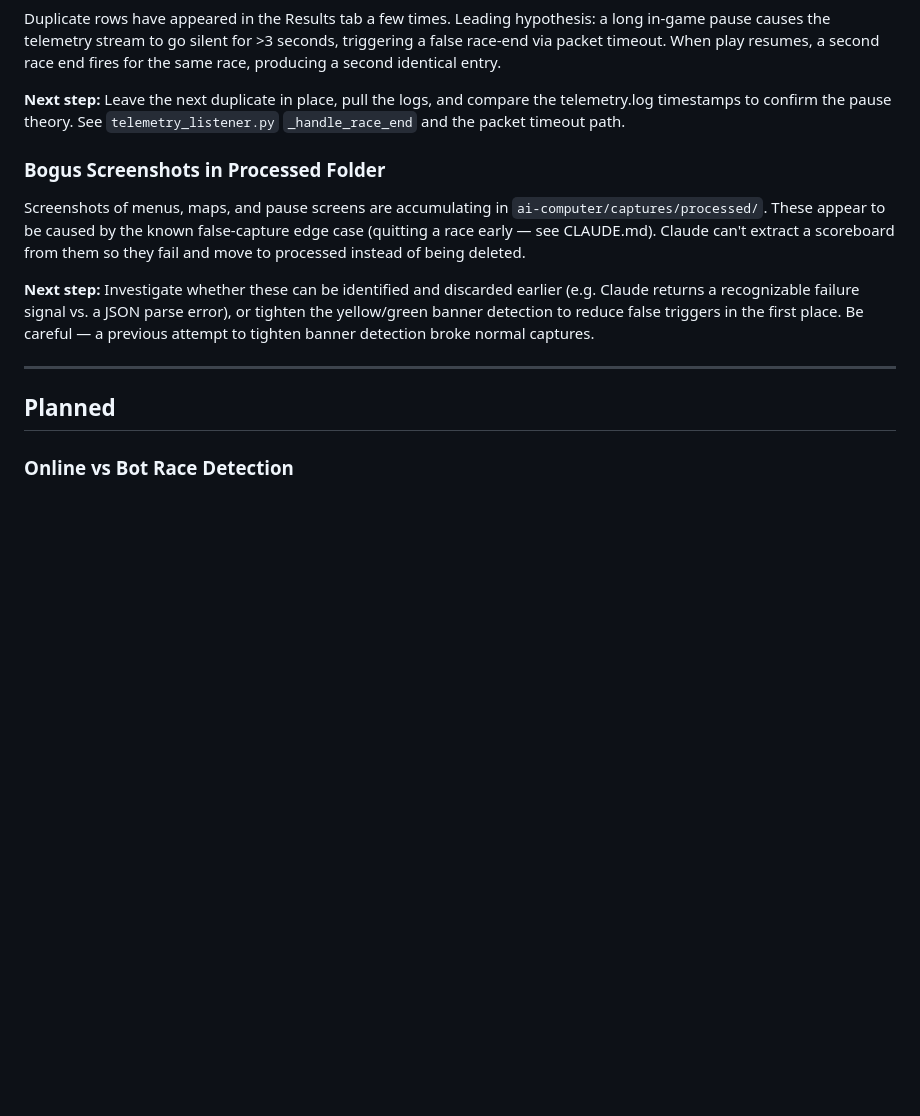
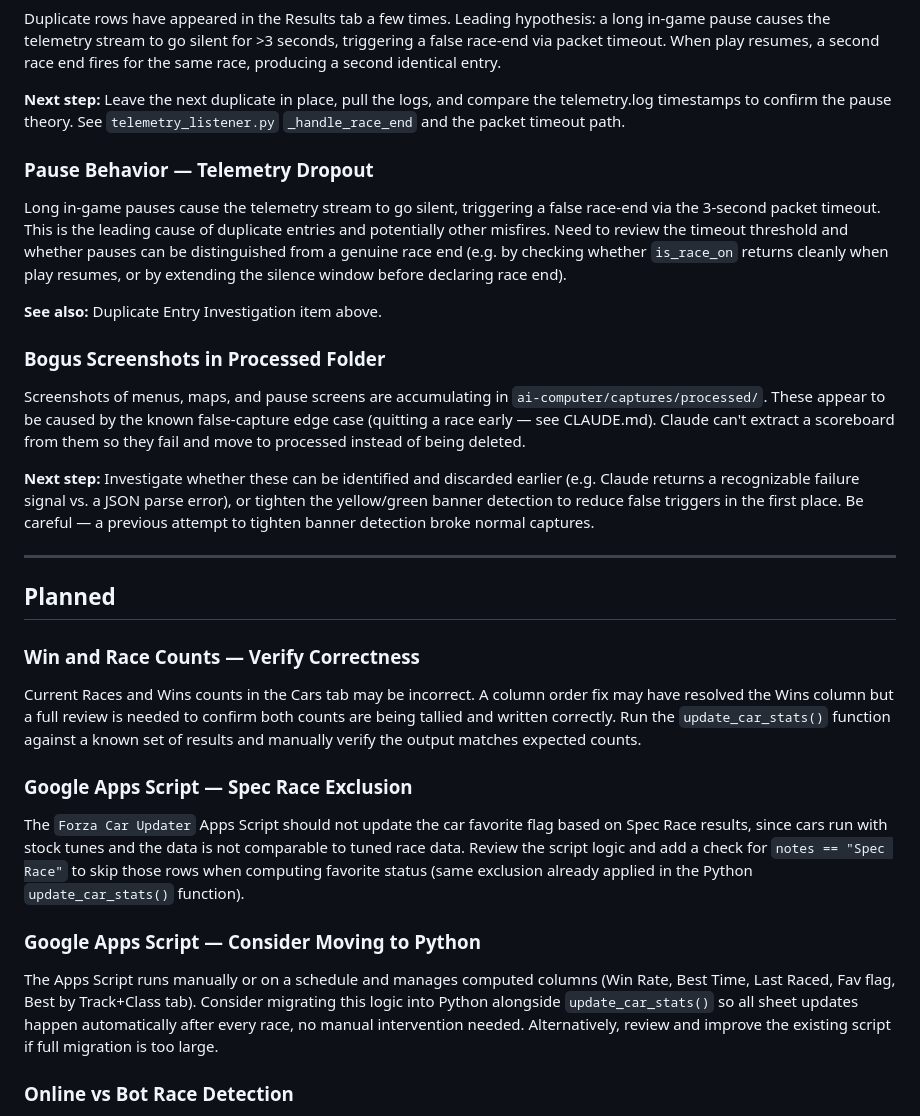
Before and after one commit to WadoBB/stream-assistant, a Markdown page: TODO.md, the part around the change. GitHub-like rendering; blank space fills up the shorter version.

Commit message:
Add four new TODO items: pause logic, Spec Race in Apps Script, win/race counts, Apps Script migration
Co-Authored-By: Claude Sonnet 4.6 <noreply@anthropic.com>

```diff
--- a/TODO.md
+++ b/TODO.md
@@ -16,6 +16,16 @@ same race, producing a second identical entry.
 telemetry.log timestamps to confirm the pause theory. See `telemetry_listener.py`
 `_handle_race_end` and the packet timeout path.
 
+### Pause Behavior — Telemetry Dropout
+Long in-game pauses cause the telemetry stream to go silent, triggering a false
+race-end via the 3-second packet timeout. This is the leading cause of duplicate
+entries and potentially other misfires. Need to review the timeout threshold and
+whether pauses can be distinguished from a genuine race end (e.g. by checking
+whether `is_race_on` returns cleanly when play resumes, or by extending the
+silence window before declaring race end).
+
+**See also:** Duplicate Entry Investigation item above.
+
 ### Bogus Screenshots in Processed Folder
 Screenshots of menus, maps, and pause screens are accumulating in
 `ai-computer/captures/processed/`. These appear to be caused by the known false-capture
@@ -30,6 +40,26 @@ Be careful — a previous attempt to tighten banner detection broke normal captu
 ---
 
 ## Planned
+
+### Win and Race Counts — Verify Correctness
+Current Races and Wins counts in the Cars tab may be incorrect. A column order fix
+may have resolved the Wins column but a full review is needed to confirm both counts
+are being tallied and written correctly. Run the `update_car_stats()` function against
+a known set of results and manually verify the output matches expected counts.
+
+### Google Apps Script — Spec Race Exclusion
+The `Forza Car Updater` Apps Script should not update the car favorite flag based on
+Spec Race results, since cars run with stock tunes and the data is not comparable to
+tuned race data. Review the script logic and add a check for `notes == "Spec Race"`
+to skip those rows when computing favorite status (same exclusion already applied
+in the Python `update_car_stats()` function).
+
+### Google Apps Script — Consider Moving to Python
+The Apps Script runs manually or on a schedule and manages computed columns
+(Win Rate, Best Time, Last Raced, Fav flag, Best by Track+Class tab). Consider
+migrating this logic into Python alongside `update_car_stats()` so all sheet
+updates happen automatically after every race, no manual intervention needed.
+Alternatively, review and improve the existing script if full migration is too large.
 
 ### Online vs Bot Race Detection
 Distinguish Open online races (against real players) from AI/drivatar races so
```
